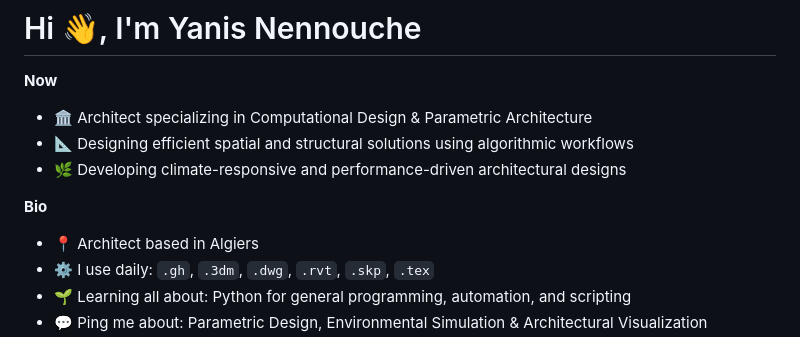
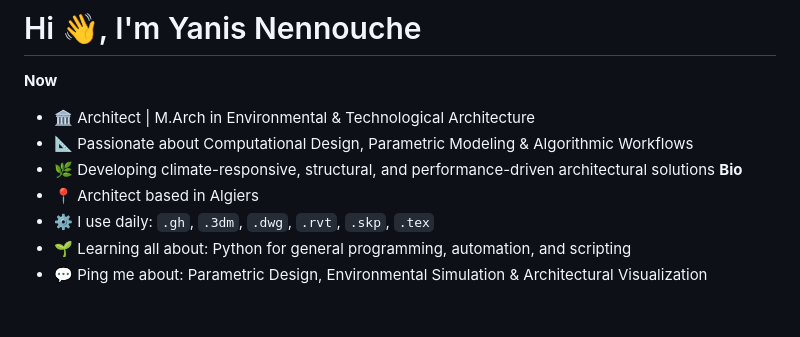
Before and after one commit to nennoucheyanis/nennoucheyanis, a Markdown page: README.md, the part around the change. Drawn GitHub-style; blank space fills up the shorter version.

```diff
--- a/README.md
+++ b/README.md
@@ -1,10 +1,9 @@
 # Hi 👋, I'm Yanis Nennouche
 
 **Now**
-- 🏛️ Architect specializing in Computational Design & Parametric Architecture
-- 📐 Designing efficient spatial and structural solutions using algorithmic workflows
-- 🌿 Developing climate-responsive and performance-driven architectural designs
-
+- 🏛️ Architect | M.Arch in Environmental & Technological Architecture
+- 📐 Passionate about Computational Design, Parametric Modeling & Algorithmic Workflows
+- 🌿 Developing climate-responsive, structural, and performance-driven architectural solutions
 **Bio**
 - 📍 Architect based in Algiers
 - ⚙️ I use daily: `.gh`, `.3dm`, `.dwg`, `.rvt`, `.skp`, `.tex`
```
